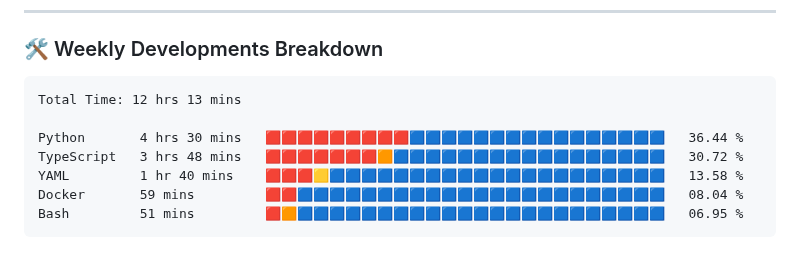
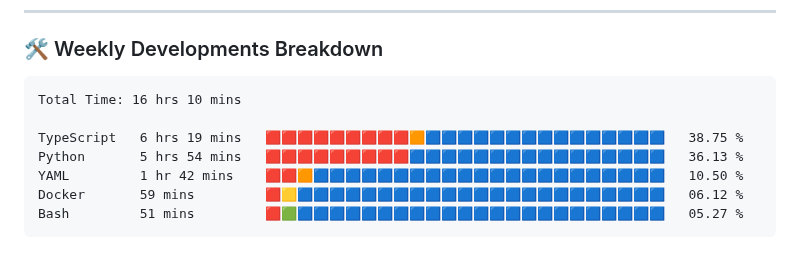
Before and after one commit to VulpritProoze/VulpritProoze, a Markdown page: README.md, the part around the change. GitHub-like rendering.

Commit message:
Updated waka-readme graph with new metrics

````diff
--- a/README.md
+++ b/README.md
@@ -82,13 +82,13 @@
 <!--START_SECTION:waka-->
 
 ```txt
-Total Time: 12 hrs 13 mins
+Total Time: 16 hrs 10 mins
 
-Python       4 hrs 30 mins   🟥🟥🟥🟥🟥🟥🟥🟥🟥🟦🟦🟦🟦🟦🟦🟦🟦🟦🟦🟦🟦🟦🟦🟦🟦   36.44 %
-TypeScript   3 hrs 48 mins   🟥🟥🟥🟥🟥🟥🟥🟧🟦🟦🟦🟦🟦🟦🟦🟦🟦🟦🟦🟦🟦🟦🟦🟦🟦   30.72 %
-YAML         1 hr 40 mins    🟥🟥🟥🟨🟦🟦🟦🟦🟦🟦🟦🟦🟦🟦🟦🟦🟦🟦🟦🟦🟦🟦🟦🟦🟦   13.58 %
-Docker       59 mins         🟥🟥🟦🟦🟦🟦🟦🟦🟦🟦🟦🟦🟦🟦🟦🟦🟦🟦🟦🟦🟦🟦🟦🟦🟦   08.04 %
-Bash         51 mins         🟥🟧🟦🟦🟦🟦🟦🟦🟦🟦🟦🟦🟦🟦🟦🟦🟦🟦🟦🟦🟦🟦🟦🟦🟦   06.95 %
+TypeScript   6 hrs 19 mins   🟥🟥🟥🟥🟥🟥🟥🟥🟥🟧🟦🟦🟦🟦🟦🟦🟦🟦🟦🟦🟦🟦🟦🟦🟦   38.75 %
+Python       5 hrs 54 mins   🟥🟥🟥🟥🟥🟥🟥🟥🟥🟦🟦🟦🟦🟦🟦🟦🟦🟦🟦🟦🟦🟦🟦🟦🟦   36.13 %
+YAML         1 hr 42 mins    🟥🟥🟧🟦🟦🟦🟦🟦🟦🟦🟦🟦🟦🟦🟦🟦🟦🟦🟦🟦🟦🟦🟦🟦🟦   10.50 %
+Docker       59 mins         🟥🟨🟦🟦🟦🟦🟦🟦🟦🟦🟦🟦🟦🟦🟦🟦🟦🟦🟦🟦🟦🟦🟦🟦🟦   06.12 %
+Bash         51 mins         🟥🟩🟦🟦🟦🟦🟦🟦🟦🟦🟦🟦🟦🟦🟦🟦🟦🟦🟦🟦🟦🟦🟦🟦🟦   05.27 %
 ```
 
 <!--END_SECTION:waka-->
````
